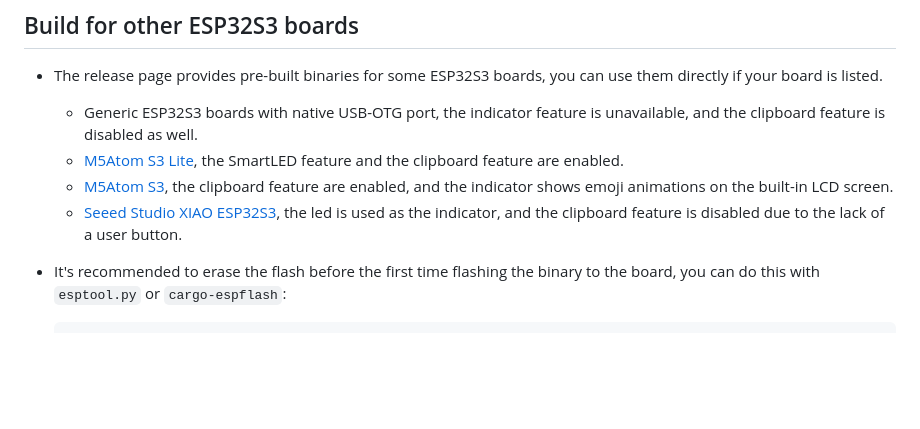
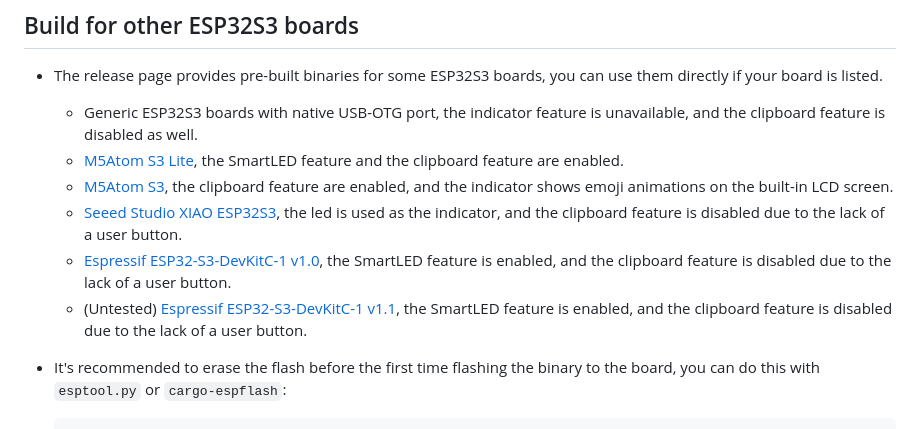
Before and after one commit to windoze/esparrier, a Markdown page: README.md, the part around the change. Drawn GitHub-style; blank space fills up the shorter version.

Commit message:
Update doc about prebuilt binaries

````diff
--- a/README.md
+++ b/README.md
@@ -76,6 +76,8 @@ NOTE: When you copied a large amount of text or big image from other screen then
     * [M5Atom S3 Lite](https://docs.m5stack.com/en/core/AtomS3%20Lite), the SmartLED feature and the clipboard feature are enabled.
     * [M5Atom S3](https://docs.m5stack.com/en/core/AtomS3), the clipboard feature are enabled, and the indicator shows emoji animations on the built-in LCD screen.
     * [Seeed Studio XIAO ESP32S3](https://wiki.seeedstudio.com/xiao_esp32s3_getting_started/), the led is used as the indicator, and the clipboard feature is disabled due to the lack of a user button.
+    * [Espressif ESP32-S3-DevKitC-1 v1.0](https://docs.espressif.com/projects/esp-dev-kits/en/latest/esp32s3/esp32-s3-devkitc-1/user_guide_v1.0.html), the SmartLED feature is enabled, and the clipboard feature is disabled due to the lack of a user button.
+    * (Untested) [Espressif ESP32-S3-DevKitC-1 v1.1](https://docs.espressif.com/projects/esp-dev-kits/en/latest/esp32s3/esp32-s3-devkitc-1/user_guide.html), the SmartLED feature is enabled, and the clipboard feature is disabled due to the lack of a user button.
 
 * It's recommended to erase the flash before the first time flashing the binary to the board, you can do this with `esptool.py` or `cargo-espflash`:
     ```bash
````
